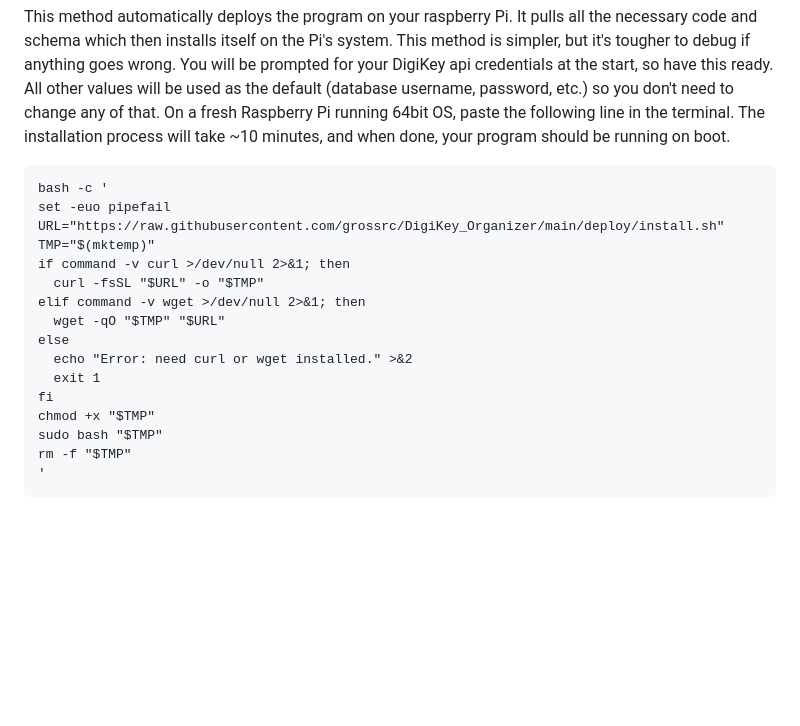
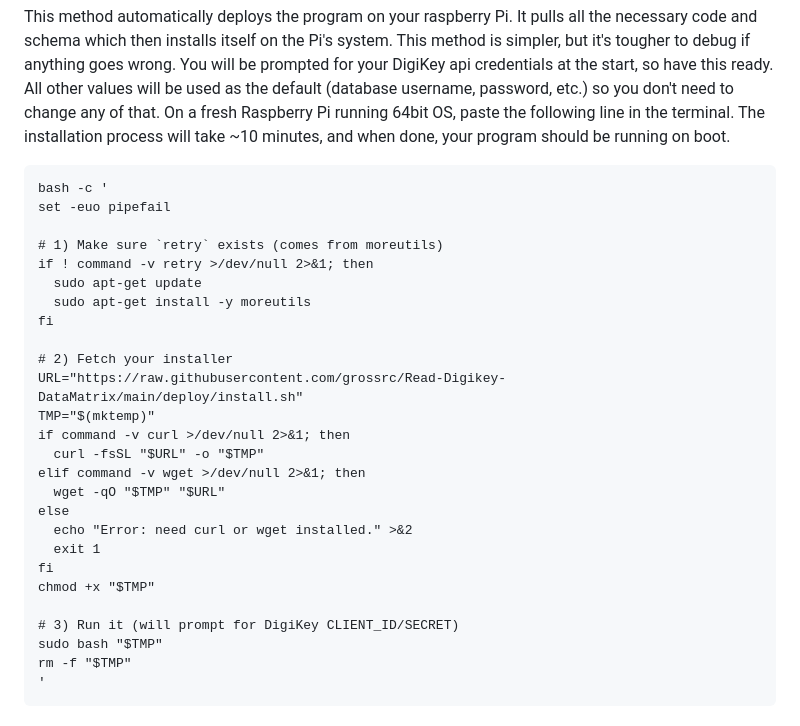
Before and after one commit to grossrc/DigiKey_Organizer, a Markdown page: README.md, the part around the change. GitHub-like rendering; blank space fills up the shorter version.

````diff
--- a/README.md
+++ b/README.md
@@ -38,7 +38,15 @@ On a fresh Raspberry Pi running 64bit OS, paste the following line in the termin
 ```
 bash -c '
 set -euo pipefail
-URL="https://raw.githubusercontent.com/grossrc/DigiKey_Organizer/main/deploy/install.sh"
+
+# 1) Make sure `retry` exists (comes from moreutils)
+if ! command -v retry >/dev/null 2>&1; then
+  sudo apt-get update
+  sudo apt-get install -y moreutils
+fi
+
+# 2) Fetch your installer
+URL="https://raw.githubusercontent.com/grossrc/Read-Digikey-DataMatrix/main/deploy/install.sh"
 TMP="$(mktemp)"
 if command -v curl >/dev/null 2>&1; then
   curl -fsSL "$URL" -o "$TMP"
@@ -49,6 +57,8 @@ else
   exit 1
 fi
 chmod +x "$TMP"
+
+# 3) Run it (will prompt for DigiKey CLIENT_ID/SECRET)
 sudo bash "$TMP"
 rm -f "$TMP"
 '
````
